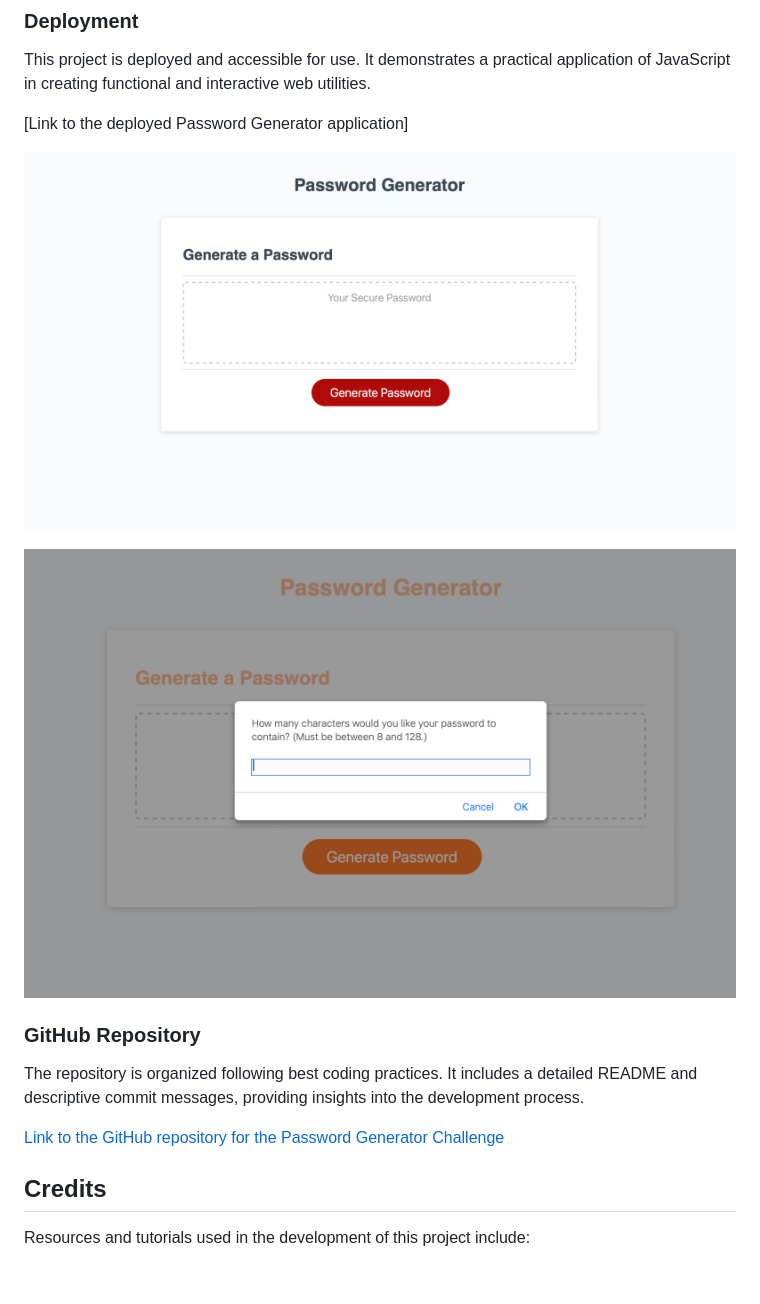
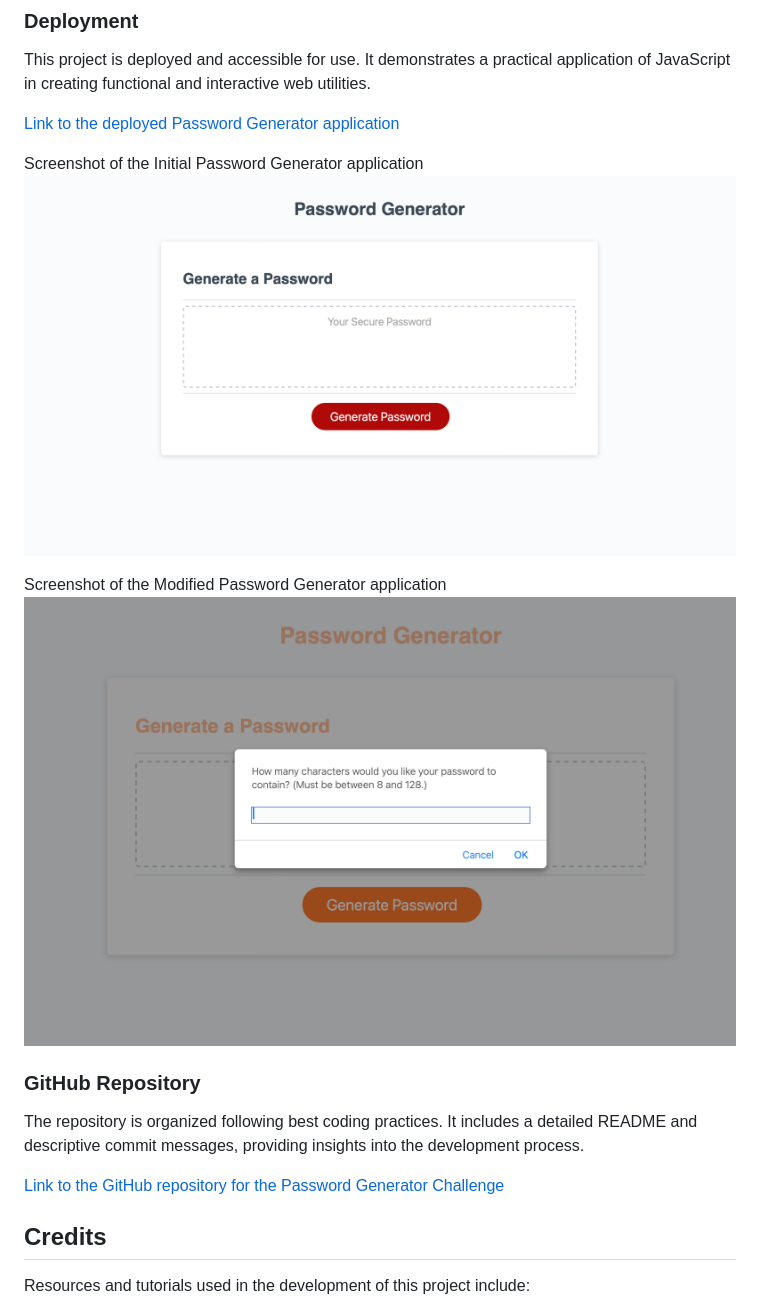
Before and after one commit to Natt5/challenge5-password-generator-js, a Markdown page: README.md, the part around the change printed below. Drawn GitHub-style; blank space fills up the shorter version.

Commit message:
docs: README file update.

```diff
--- a/README.md
+++ b/README.md
@@ -31,11 +31,11 @@ Users interact with a simple interface to choose their password criteria. Once s
 
 This project is deployed and accessible for use. It demonstrates a practical application of JavaScript in creating functional and interactive web utilities.
 
-[Link to the deployed Password Generator application]
+[Link to the deployed Password Generator application]()
 
-![Screenshot of the Initial Password Generator application](./starter/starter-password-generator-screenshot-safari.png)
+Screenshot of the Initial Password Generator application ![Screenshot of the Initial Password Generator application](./starter/starter-password-generator-screenshot-safari.png)
 
-![Screenshot of the Modified Password Generator application](./starter/modified-password-generator-screenshot-safari.png)
+Screenshot of the Modified Password Generator application ![Screenshot of the Modified Password Generator application](./starter/modified-password-generator-screenshot-safari.png)
 
 ### GitHub Repository
 
```
Also changed, not shown: other parts of README.md (+1 -1 lines).
